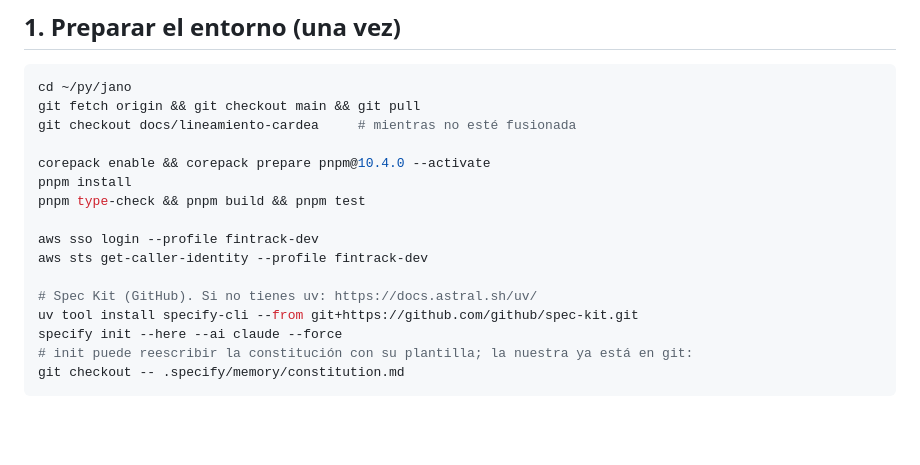
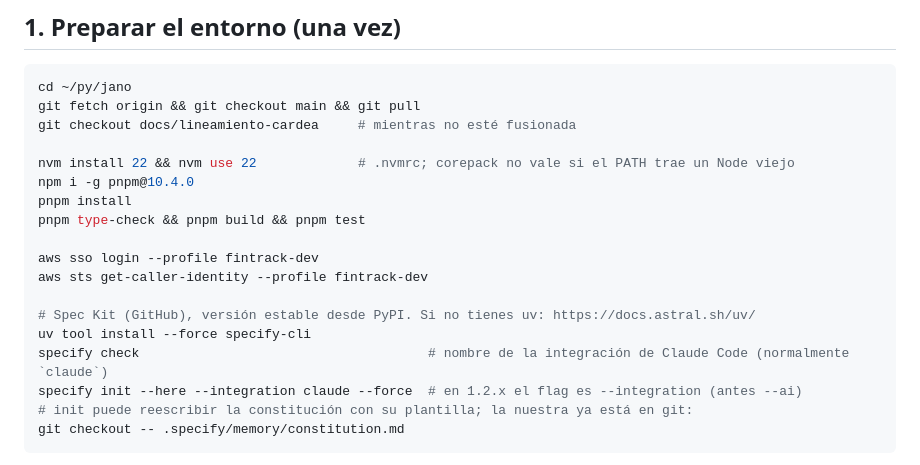
Before and after one commit to andres-mejia/jano, a Markdown page: docs/guias/continuar-en-claude-code.md, the part around the change. Drawn GitHub-style; blank space fills up the shorter version.

Commit message:
docs: corregir arranque local (nvm y flag --integration de Spec Kit)
El corepack de un Node 18 ajeno al repo no valida pnpm, y specify-cli
1.2.x sustituye --ai por --integration. La guia refleja lo que funciono
en la maquina de Andres.

````diff
--- a/docs/guias/continuar-en-claude-code.md
+++ b/docs/guias/continuar-en-claude-code.md
@@ -9,16 +9,18 @@ cd ~/py/jano
 git fetch origin && git checkout main && git pull
 git checkout docs/lineamiento-cardea     # mientras no esté fusionada
 
-corepack enable && corepack prepare pnpm@10.4.0 --activate
+nvm install 22 && nvm use 22             # .nvmrc; corepack no vale si el PATH trae un Node viejo
+npm i -g pnpm@10.4.0
 pnpm install
 pnpm type-check && pnpm build && pnpm test
 
 aws sso login --profile fintrack-dev
 aws sts get-caller-identity --profile fintrack-dev
 
-# Spec Kit (GitHub). Si no tienes uv: https://docs.astral.sh/uv/
-uv tool install specify-cli --from git+https://github.com/github/spec-kit.git
-specify init --here --ai claude --force
+# Spec Kit (GitHub), versión estable desde PyPI. Si no tienes uv: https://docs.astral.sh/uv/
+uv tool install --force specify-cli
+specify check                                     # nombre de la integración de Claude Code (normalmente `claude`)
+specify init --here --integration claude --force  # en 1.2.x el flag es --integration (antes --ai)
 # init puede reescribir la constitución con su plantilla; la nuestra ya está en git:
 git checkout -- .specify/memory/constitution.md
 ```
````
